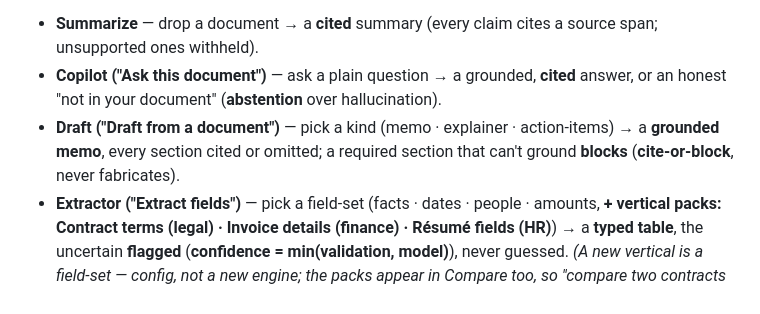
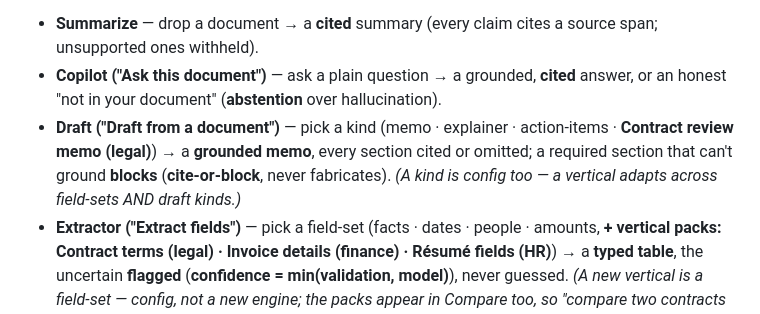
Before and after one commit to tjromack/project-suver, a Markdown page: CLAUDE.md, the part around the change. GitHub-like rendering.

Commit message:
CLAUDE: note the Contract review memo Draft kind (a vertical adapts across kinds too)
Co-Authored-By: Claude Opus 4.8 <noreply@anthropic.com>

```diff
--- a/CLAUDE.md
+++ b/CLAUDE.md
@@ -12,8 +12,9 @@ and re-hydrated locally. **Platform #1 — Documents** (*read · ask · write ·
 - **Summarize** — drop a document → a **cited** summary (every claim cites a source span; unsupported ones withheld).
 - **Copilot ("Ask this document")** — ask a plain question → a grounded, **cited** answer, or an honest "not in
   your document" (**abstention** over hallucination).
-- **Draft ("Draft from a document")** — pick a kind (memo · explainer · action-items) → a **grounded memo**, every
-  section cited or omitted; a required section that can't ground **blocks** (**cite-or-block**, never fabricates).
+- **Draft ("Draft from a document")** — pick a kind (memo · explainer · action-items · **Contract review memo
+  (legal)**) → a **grounded memo**, every section cited or omitted; a required section that can't ground **blocks**
+  (**cite-or-block**, never fabricates). *(A kind is config too — a vertical adapts across field-sets AND draft kinds.)*
 - **Extractor ("Extract fields")** — pick a field-set (facts · dates · people · amounts, **+ vertical packs:
   Contract terms (legal) · Invoice details (finance) · Résumé fields (HR)**) → a **typed table**, the uncertain
   **flagged** (**confidence = min(validation, model)**), never guessed. *(A new vertical is a field-set — config, not
```
